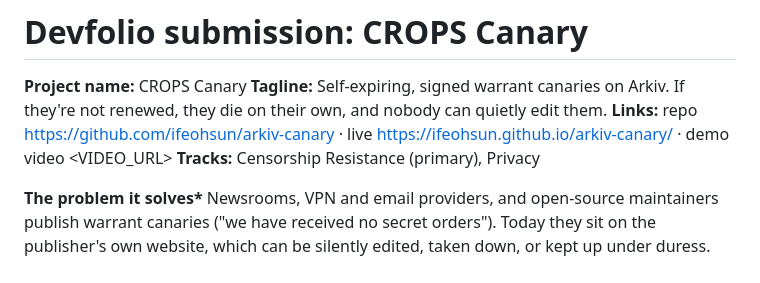
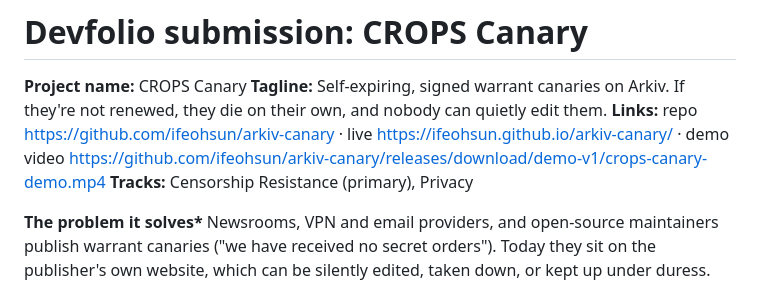
Before and after one commit to ifeohsun/arkiv-canary, a Markdown page: SUBMISSION.md, the part around the change. Rendered like a GitHub page.

Commit message:
Add demo video link

```diff
--- a/SUBMISSION.md
+++ b/SUBMISSION.md
@@ -2,7 +2,7 @@
 
 **Project name:** CROPS Canary
 **Tagline:** Self-expiring, signed warrant canaries on Arkiv. If they're not renewed, they die on their own, and nobody can quietly edit them.
-**Links:** repo https://github.com/ifeohsun/arkiv-canary · live https://ifeohsun.github.io/arkiv-canary/ · demo video <VIDEO_URL>
+**Links:** repo https://github.com/ifeohsun/arkiv-canary · live https://ifeohsun.github.io/arkiv-canary/ · demo video https://github.com/ifeohsun/arkiv-canary/releases/download/demo-v1/crops-canary-demo.mp4
 **Tracks:** Censorship Resistance (primary), Privacy
 
 **The problem it solves\***
```
